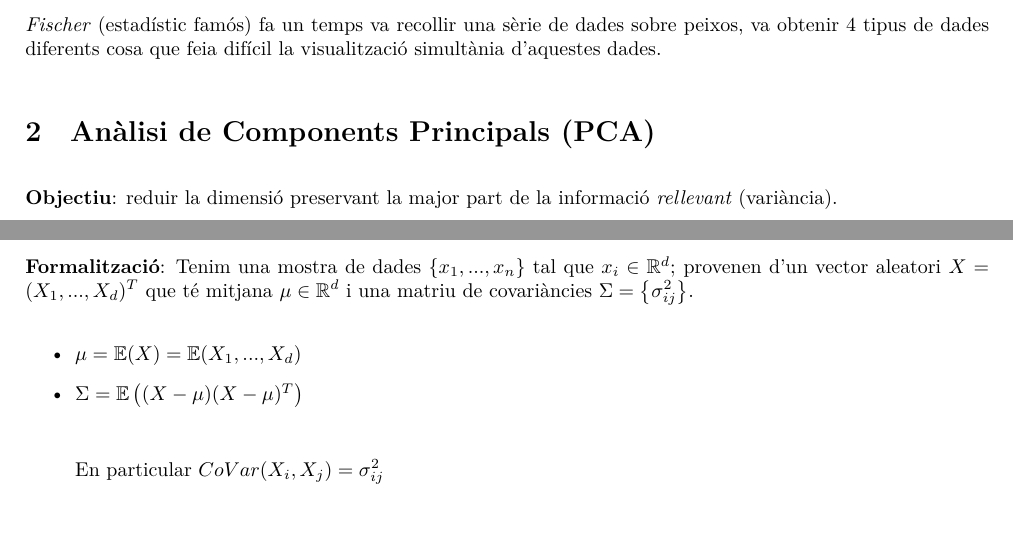
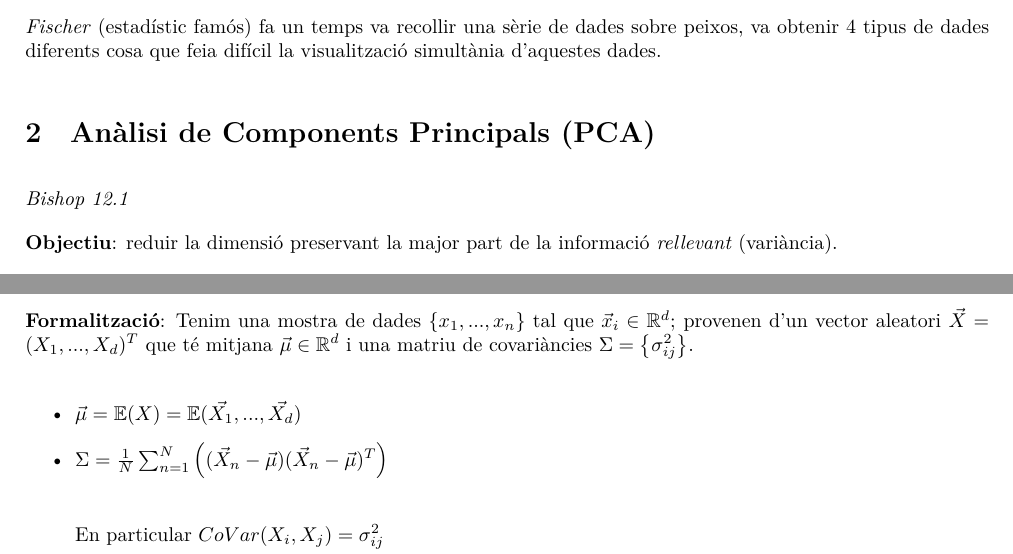
Before and after one commit to jmigual/APATeoria, a LaTeX document (APA/tema_2/Tema_2.tex): two parts of pages 1 and 2 of 4, joined at a grey line, cut so that both start at the same text, the shorter picture padded with empty space. Compiled offline with XeLaTeX.

Commit message:
Corregir alguns elements

```diff
--- a/APA/tema_2/Tema_2.tex
+++ b/APA/tema_2/Tema_2.tex
@@ -26,6 +26,7 @@ Antigament les dades eren molt fàcils, l'estadístic mateix podia anar a qualse
 \emph{Fischer} (estadístic famós) fa un temps va recollir una sèrie de dades sobre peixos, va obtenir 4 tipus de dades diferents cosa que feia difícil la visualització simultània d'aquestes dades.
 
 \section{Anàlisi de Components Principals (PCA)}
+\textit{Bishop 12.1}
 
 \textbf{Objectiu}: reduir la dimensió preservant la major part de la informació \emph{rellevant} (variància).
 
@@ -48,11 +49,11 @@ Quina de les dues representacions és millor? Què volem?
 
 També es poden representar les dades sobre l'eix de revolució del llapis. O sobre un eix perpendicular a aquest. El que busquem és que les dades tinguin la màxima variabilitat possible.
 
-\textbf{Formalització}: Tenim una mostra de dades $\{x_1, ..., x_n\}$ tal que $x_i \in \mathbb{R}^d$; provenen d'un vector aleatori $X = (X_1, ..., X_d)^T$ que té mitjana $\mu \in \mathbb{R}^d$ i una matriu de covariàncies $\Sigma = \left\{ \sigma_{ij}^2 \right\}$.
+\textbf{Formalització}: Tenim una mostra de dades $\{x_1, ..., x_n\}$ tal que $\vec{x}_i \in \mathbb{R}^d$; provenen d'un vector aleatori $\vec{X} = (X_1, ..., X_d)^T$ que té mitjana $\vec{\mu} \in \mathbb{R}^d$ i una matriu de covariàncies $\Sigma = \left\{ \sigma_{ij}^2 \right\}$.
 
 \begin{itemize}
-	\item $\mu = \mathbb{E}(X) = \mathbb{E}(X_1, ..., X_d)$
-	\item $\Sigma = \mathbb{E}\left((X - \mu)(X-\mu)^T\right)$
+	\item $\vec{\mu} = \mathbb{E}(X) = \mathbb{E}(\vec{X_1}, ..., \vec{X_d})$
+	\item $\Sigma = \frac{1}{N} \sum_{n=1}^N \left((\vec{X}_n - \vec{\mu})(\vec{X}_n - \vec{\mu})^T\right)$
 
 	\begin{flalign*}
 	\text{En particular } & CoVar(X_i, X_j) = \sigma_{ij}^2  &\\
```
Also changed, not shown: APA/tema_2/Tema_2.tex (4 more changed lines).
